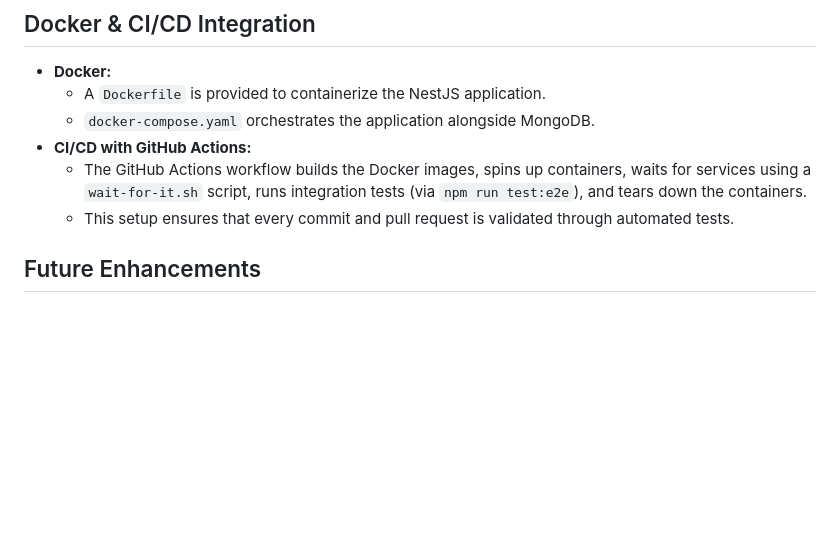
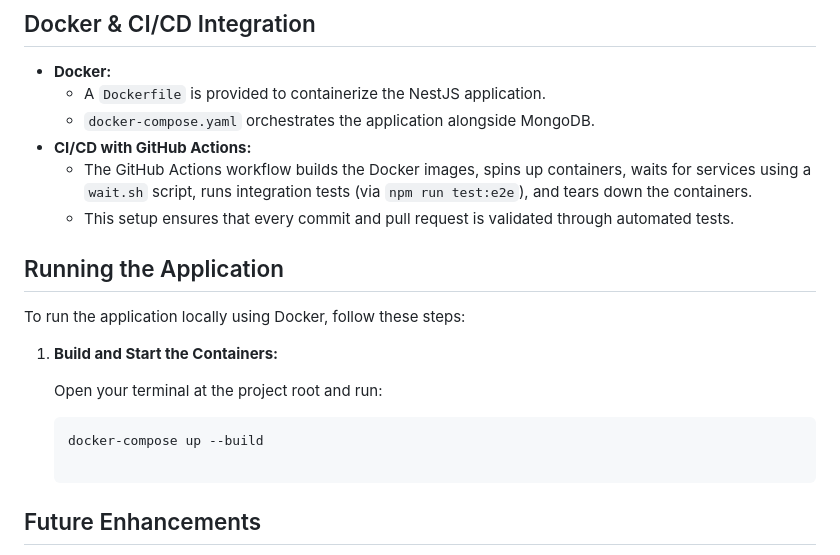
Before and after one commit to jarco0204/final-pos-cloud-v1, a Markdown page: README.md, the part around the change. Drawn GitHub-style; blank space fills up the shorter version.

Commit message:
add: latest documentation

````diff
--- a/README.md
+++ b/README.md
@@ -94,8 +94,21 @@ This project is a backend implementation of a shop and shopping cart system. It
   - A `Dockerfile` is provided to containerize the NestJS application.
   - `docker-compose.yaml` orchestrates the application alongside MongoDB.
 - **CI/CD with GitHub Actions:**
-  - The GitHub Actions workflow builds the Docker images, spins up containers, waits for services using a `wait-for-it.sh` script, runs integration tests (via `npm run test:e2e`), and tears down the containers.
+  - The GitHub Actions workflow builds the Docker images, spins up containers, waits for services using a `wait.sh` script, runs integration tests (via `npm run test:e2e`), and tears down the containers.
   - This setup ensures that every commit and pull request is validated through automated tests.
+
+## Running the Application
+
+To run the application locally using Docker, follow these steps:
+
+1. **Build and Start the Containers:**
+
+   Open your terminal at the project root and run:
+
+   ```bash
+   docker-compose up --build
+
+   ```
 
 ## Future Enhancements
 
````
